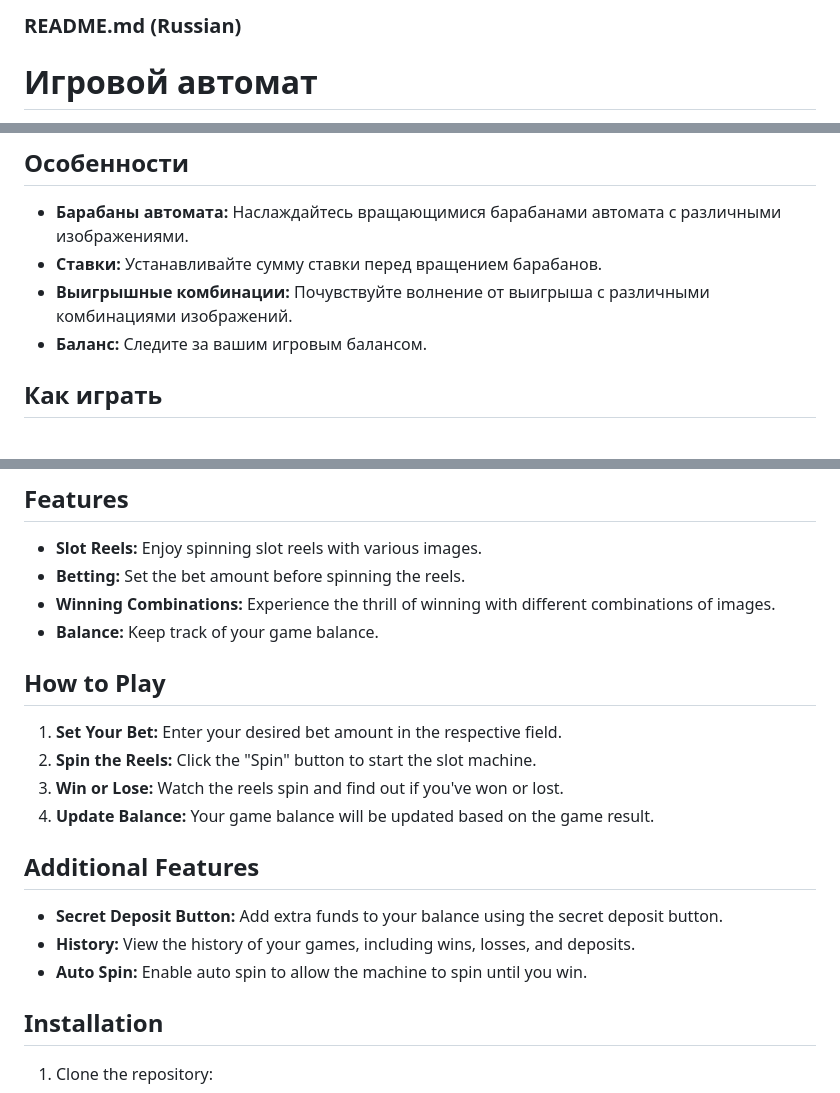
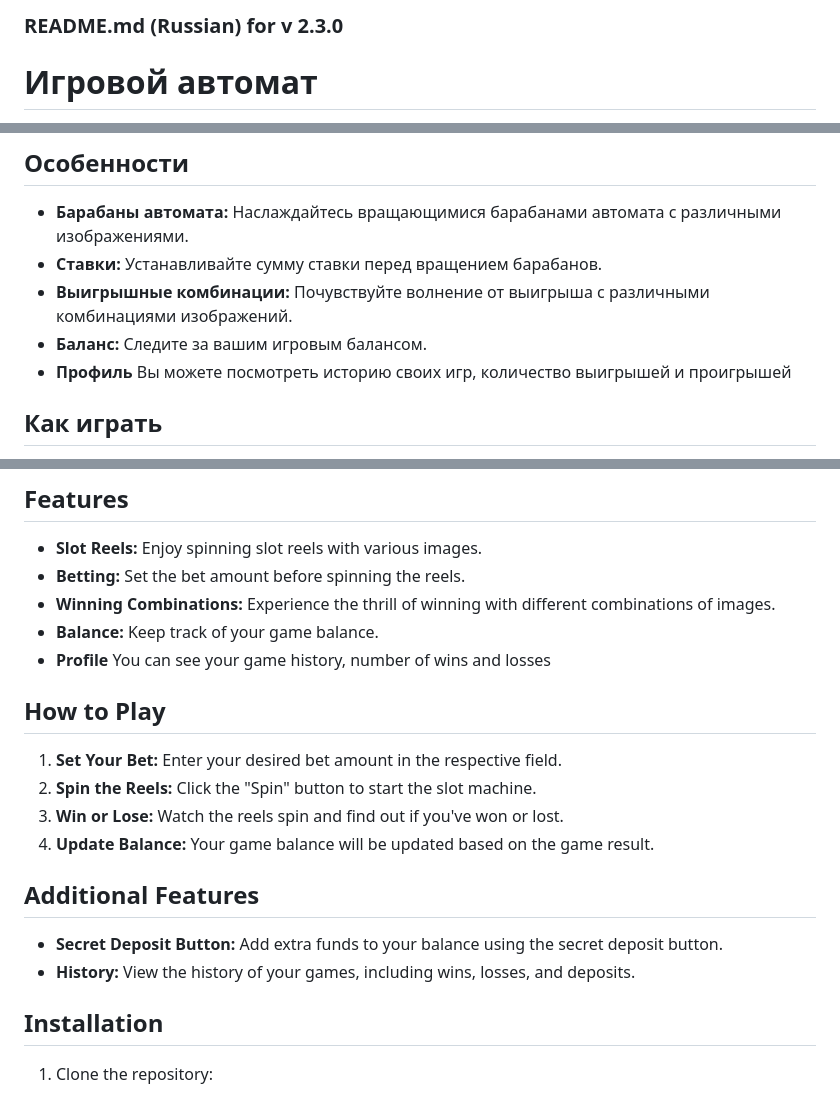
Before and after one commit to scramble22/slot-machine, a Markdown page: README.md, 3 parts joined by grey strips. Rendered like a GitHub page.

```diff
--- a/README.md
+++ b/README.md
@@ -1,4 +1,4 @@
-### README.md (Russian)
+### README.md (Russian) for v 2.3.0
 
 # Игровой автомат
 
@@ -13,6 +13,7 @@
 - **Ставки:** Устанавливайте сумму ставки перед вращением барабанов.
 - **Выигрышные комбинации:** Почувствуйте волнение от выигрыша с различными комбинациями изображений.
 - **Баланс:** Следите за вашим игровым балансом.
+- **Профиль** Вы можете посмотреть историю своих игр, количество выигрышей и проигрышей
 
 ## Как играть
 
@@ -52,6 +52,7 @@ Welcome to the slot machine game! This is a simple slot machine simulator create
 - **Betting:** Set the bet amount before spinning the reels.
 - **Winning Combinations:** Experience the thrill of winning with different combinations of images.
 - **Balance:** Keep track of your game balance.
+- **Profile** You can see your game history, number of wins and losses
 
 ## How to Play
 
@@ -64,7 +65,6 @@ Welcome to the slot machine game! This is a simple slot machine simulator create
 
 - **Secret Deposit Button:** Add extra funds to your balance using the secret deposit button.
 - **History:** View the history of your games, including wins, losses, and deposits.
-- **Auto Spin:** Enable auto spin to allow the machine to spin until you win.
 
 ## Installation
 
```
Also changed, not shown: other parts of README.md (+0 -1 lines).
